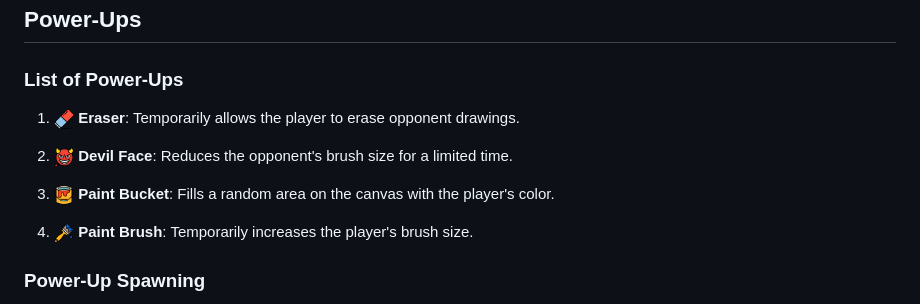
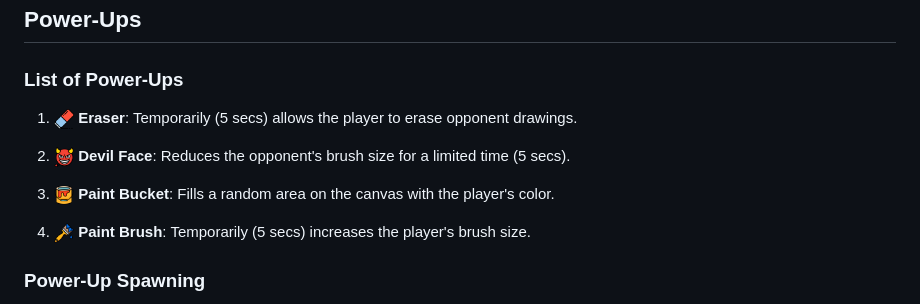
Before and after one commit to Sakshee5/multiplayer-virtual-painting-game, a Markdown page: README.md, the part around the change. Drawn GitHub-style.

```diff
--- a/README.md
+++ b/README.md
@@ -75,11 +75,11 @@ Manages:
 
 ## Power-Ups
 ### List of Power-Ups
-1. <img src="eraser.png" alt="Eraser Power-up" width="20">  **Eraser**: Temporarily allows the player to erase opponent drawings.
+1. <img src="eraser.png" alt="Eraser Power-up" width="20">  **Eraser**: Temporarily (5 secs) allows the player to erase opponent drawings.
 
-2.  <img src="devil_face.png" alt="Eraser Power-up" width="20"> **Devil Face**: Reduces the opponent's brush size for a limited time.
+2.  <img src="devil_face.png" alt="Eraser Power-up" width="20"> **Devil Face**: Reduces the opponent's brush size for a limited time (5 secs).
 3.  <img src="paint_bucket.png" alt="Eraser Power-up" width="20"> **Paint Bucket**: Fills a random area on the canvas with the player's color.
-4.  <img src="paint_brush.png" alt="Eraser Power-up" width="20"> **Paint Brush**: Temporarily increases the player's brush size.
+4.  <img src="paint_brush.png" alt="Eraser Power-up" width="20"> **Paint Brush**: Temporarily (5 secs) increases the player's brush size.
 
 ### Power-Up Spawning
 - Power-ups are spawned at random intervals and locations on the canvas.
```
